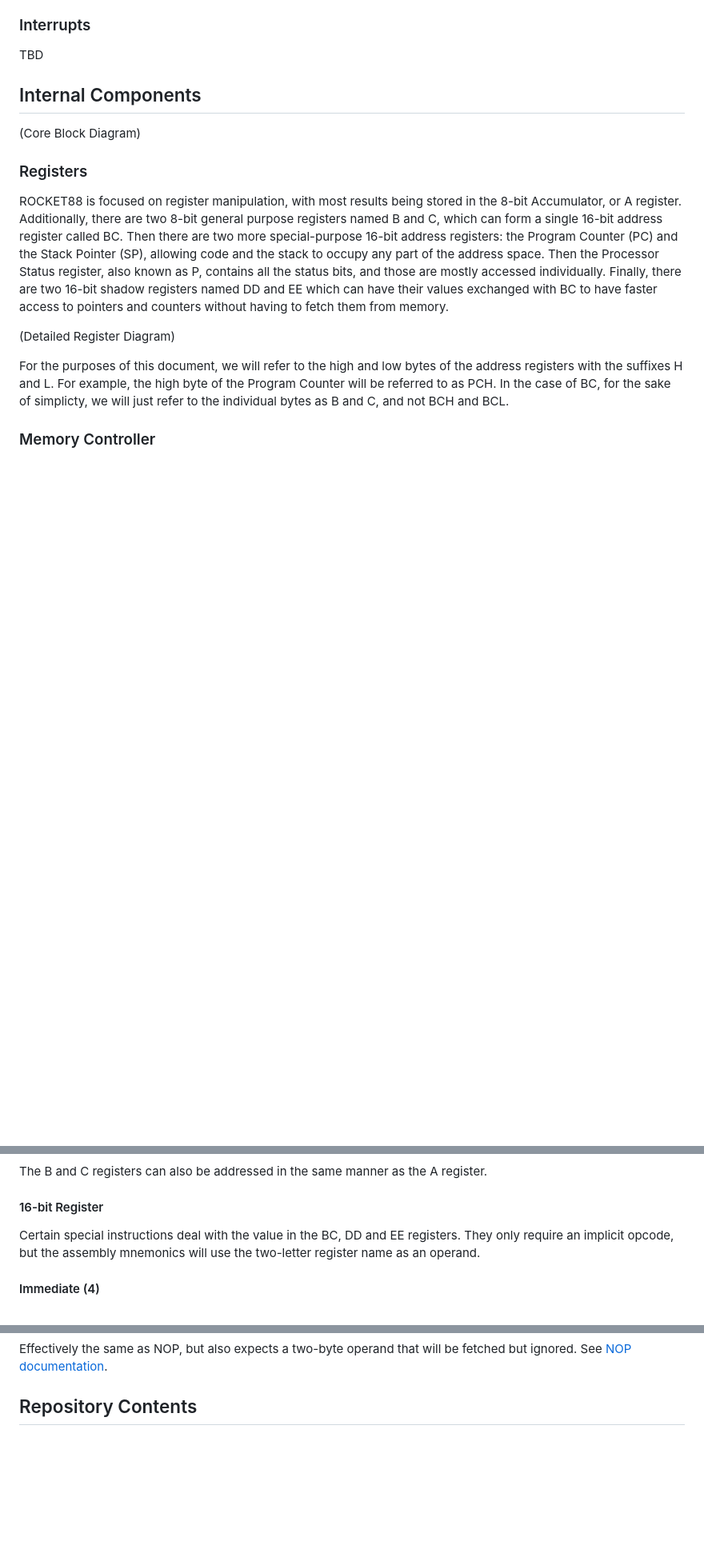
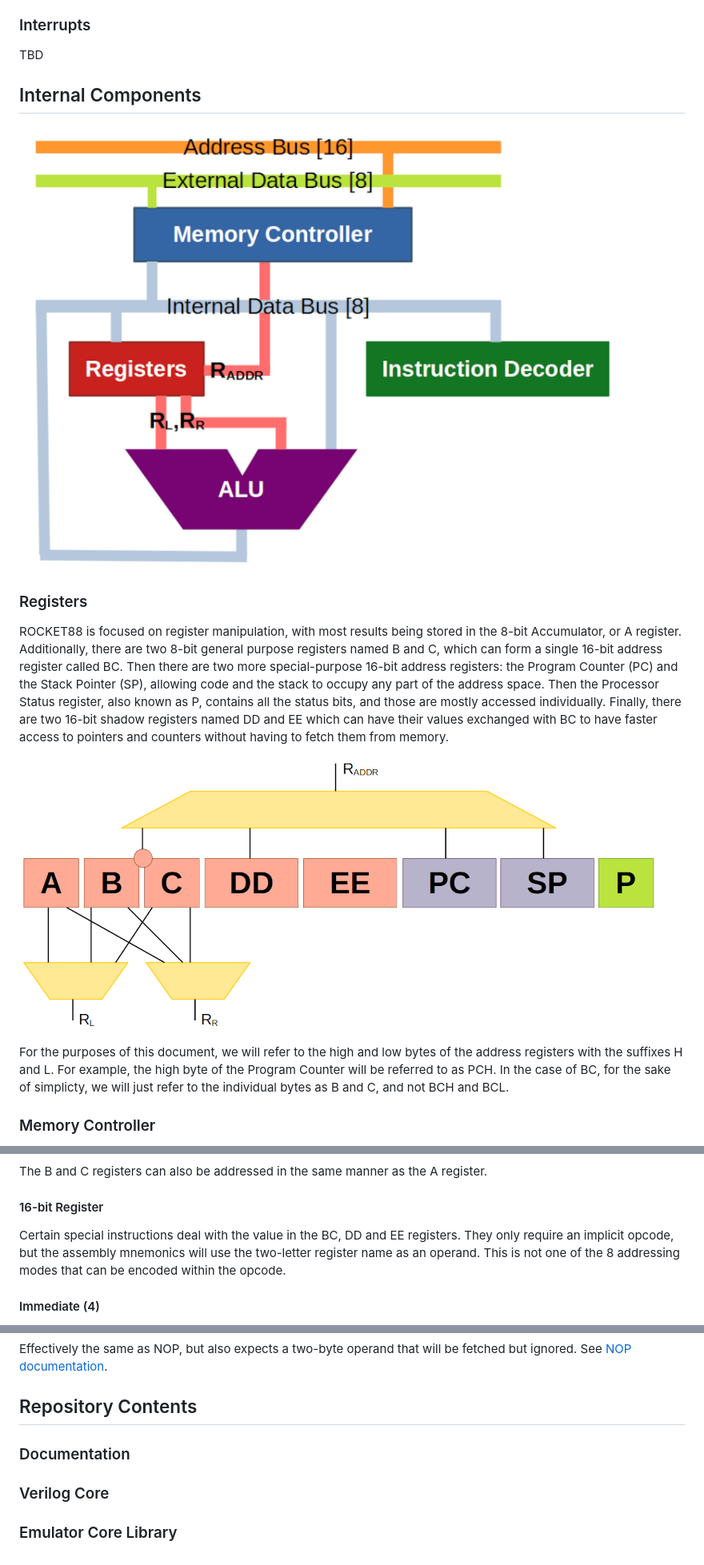
Before and after one commit to SlithyMatt/rocket88, a Markdown page: README.md, 3 parts joined by grey strips. Shown at 80% size. Drawn GitHub-style; pictures changed too: components.png (added), registers.png (added); blank space fills up the shorter version.

Commit message:
Created diagrams for slides

```diff
--- a/README.md
+++ b/README.md
@@ -28,12 +28,12 @@ TBD
 
 ## Internal Components
 
-(Core Block Diagram)
+![Component Diagram](components.png)
 
 ### Registers
 ROCKET88 is focused on register manipulation, with most results being stored in the 8-bit Accumulator, or A register. Additionally, there are two 8-bit general purpose registers named B and C, which can form a single 16-bit address register called BC. Then there are two more special-purpose 16-bit address registers: the Program Counter (PC) and the Stack Pointer (SP), allowing code and the stack to occupy any part of the address space. Then the Processor Status register, also known as P, contains all the status bits, and those are mostly accessed individually. Finally, there are two 16-bit shadow registers named DD and EE which can have their values exchanged with BC to have faster access to pointers and counters without having to fetch them from memory.
 
-(Detailed Register Diagram)
+![Register Diagram](registers.png)
 
 For the purposes of this document, we will refer to the high and low bytes of the address registers with the suffixes H and L. For example, the high byte of the Program Counter will be referred to as PCH. In the case of BC, for the sake of simplicty, we will just refer to the individual bytes as B and C, and not BCH and BCL.
 
@@ -105,7 +105,7 @@ The mnemonic will be to simply have A as the assembly operand to specify this mo
 The B and C registers can also be addressed in the same manner as the A register.
 
 #### 16-bit Register
-Certain special instructions deal with the value in the BC, DD and EE registers. They only require an implicit opcode, but the assembly mnemonics will use the two-letter register name as an operand.
+Certain special instructions deal with the value in the BC, DD and EE registers. They only require an implicit opcode, but the assembly mnemonics will use the two-letter register name as an operand. This is not one of the 8 addressing modes that can be encoded within the opcode.
 
 #### Immediate (4)
 Immediate addressing will have a single byte as the operand value inline with the code, rather than fetching it from a register or elsewhere in memory. This will require an additional single byte in the code after the opcode, so all instructions using this mode will need to advance the PC by two bytes instead of just one.
@@ -202,3 +202,9 @@ Effectively the same as NOP, but also expects a one-byte operand that will be fe
 Effectively the same as NOP, but also expects a two-byte operand that will be fetched but ignored. See [NOP documentation](doc/nop.md#absolute).
 
 ## Repository Contents
+
+### Documentation
+
+### Verilog Core
+
+### Emulator Core Library
```
Also changed, not shown: 1 other file.
